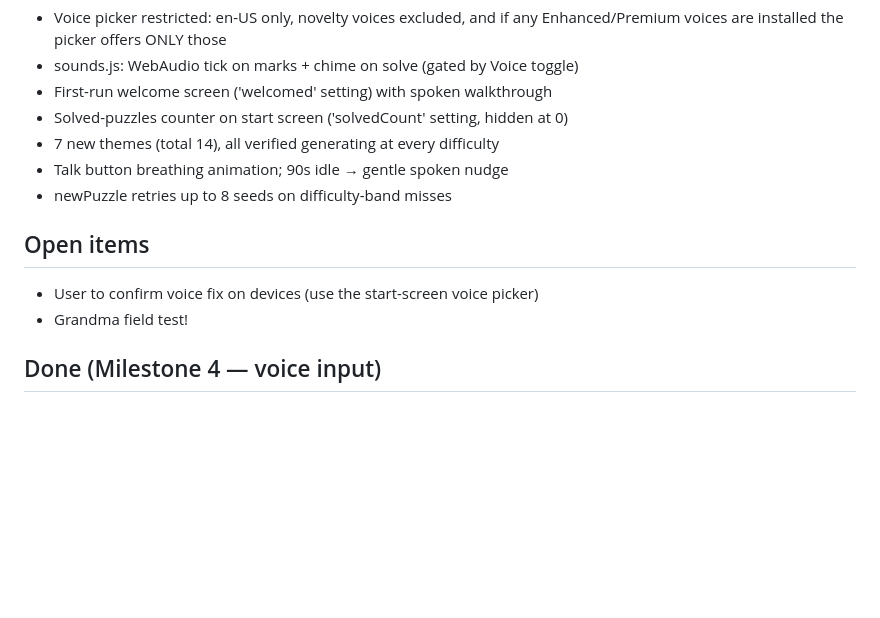
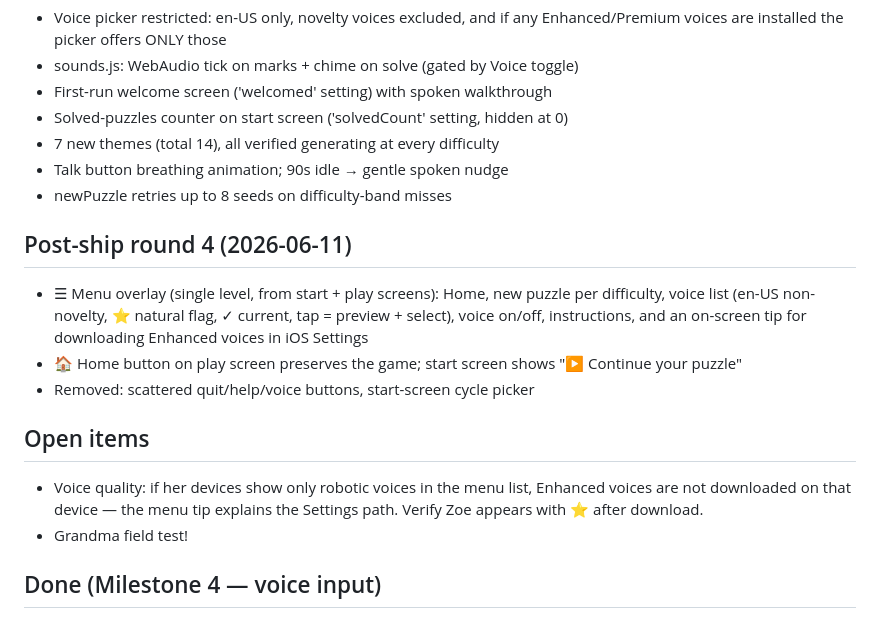
Before and after one commit to jepugh-code/puzzle-talk, a Markdown page: PROGRESS.md, the part around the change. GitHub-like rendering; blank space fills up the shorter version.

Commit message:
PROGRESS: round 4
Co-Authored-By: Claude Fable 5 <noreply@anthropic.com>

```diff
--- a/PROGRESS.md
+++ b/PROGRESS.md
@@ -45,9 +45,21 @@ _Last updated: 2026-06-10_
 - Talk button breathing animation; 90s idle → gentle spoken nudge
 - newPuzzle retries up to 8 seeds on difficulty-band misses
 
+## Post-ship round 4 (2026-06-11)
+
+- ☰ Menu overlay (single level, from start + play screens): Home, new
+  puzzle per difficulty, voice list (en-US non-novelty, ⭐ natural flag,
+  ✓ current, tap = preview + select), voice on/off, instructions, and an
+  on-screen tip for downloading Enhanced voices in iOS Settings
+- 🏠 Home button on play screen preserves the game; start screen shows
+  "▶ Continue your puzzle"
+- Removed: scattered quit/help/voice buttons, start-screen cycle picker
+
 ## Open items
 
-- User to confirm voice fix on devices (use the start-screen voice picker)
+- Voice quality: if her devices show only robotic voices in the menu list,
+  Enhanced voices are not downloaded on that device — the menu tip explains
+  the Settings path. Verify Zoe appears with ⭐ after download.
 - Grandma field test!
 
 ## Done (Milestone 4 — voice input)
```
